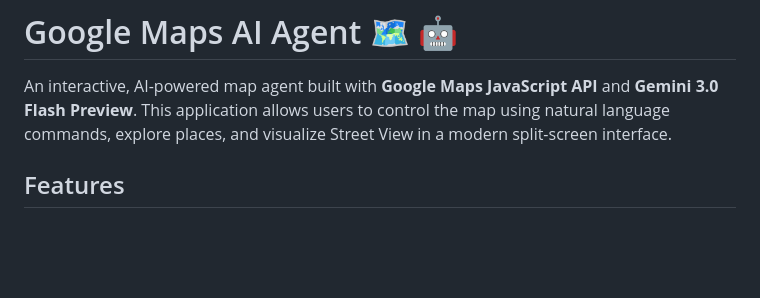
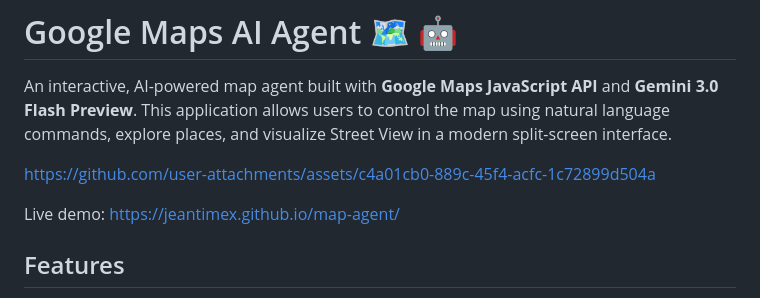
Before and after one commit to jeantimex/map-agent, a Markdown page: README.md, the part around the change. GitHub-like rendering; blank space fills up the shorter version.

Commit message:
Update README with live demo and asset link
Added links for demo and asset reference.

```diff
--- a/README.md
+++ b/README.md
@@ -1,6 +1,10 @@
 # Google Maps AI Agent 🗺️ 🤖
 
 An interactive, AI-powered map agent built with **Google Maps JavaScript API** and **Gemini 3.0 Flash Preview**. This application allows users to control the map using natural language commands, explore places, and visualize Street View in a modern split-screen interface.
+
+https://github.com/user-attachments/assets/c4a01cb0-889c-45f4-acfc-1c72899d504a
+
+Live demo: https://jeantimex.github.io/map-agent/
 
 ## Features
 
```
